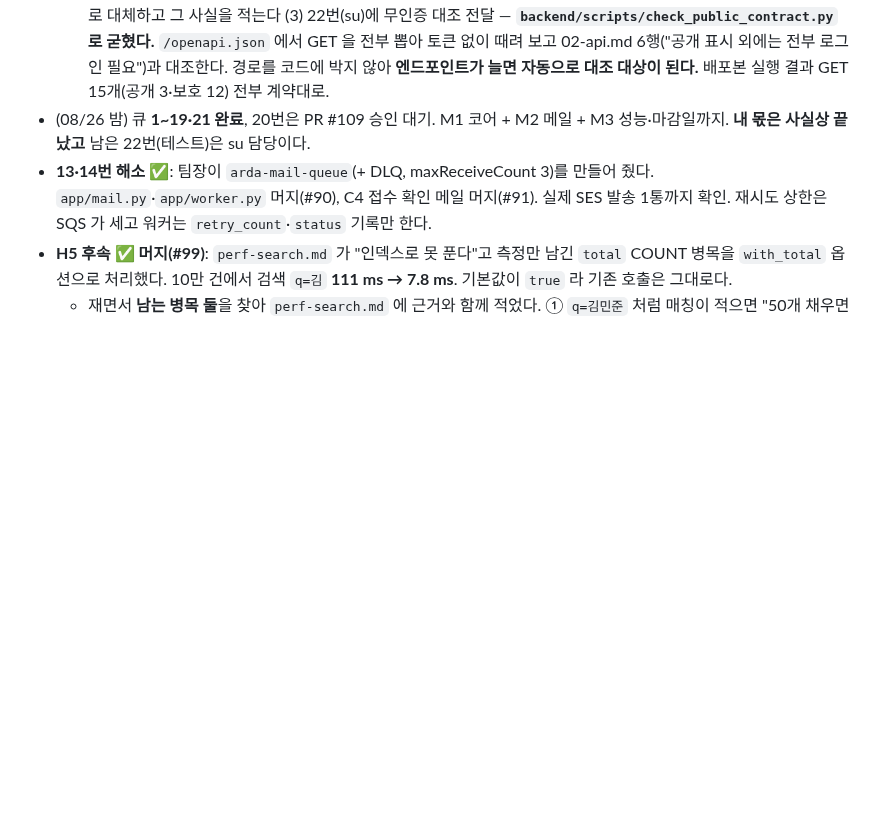
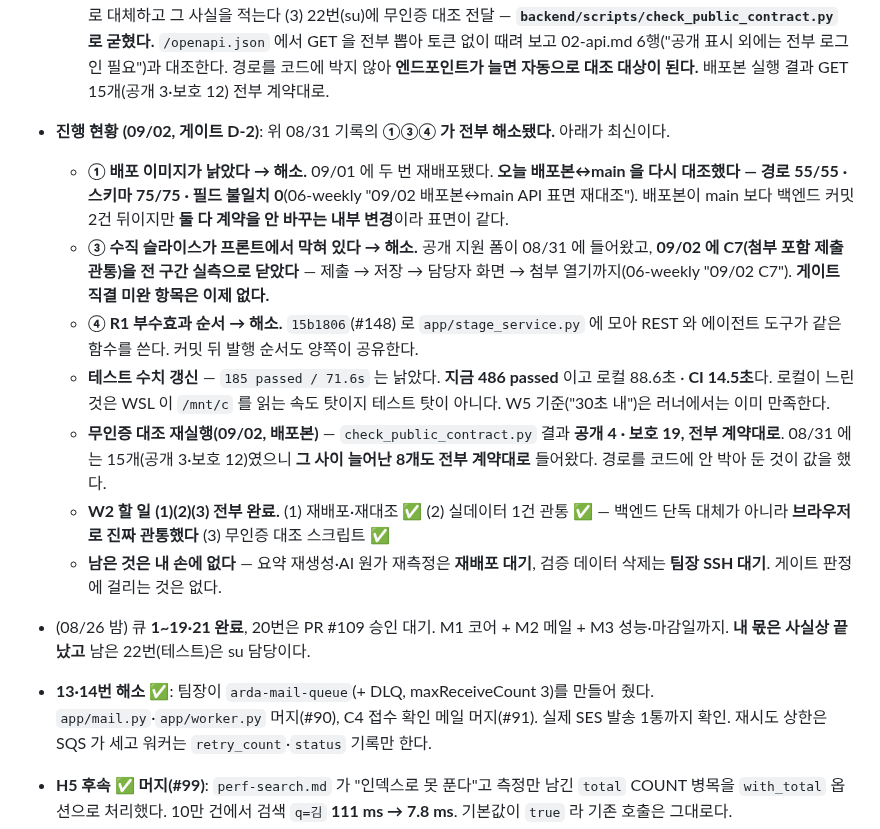
Before and after one commit to Seuk-Team/Arda, a Markdown page: docs/01_role/backend.md, the part around the change. GitHub-like rendering; blank space fills up the shorter version.

Commit message:
docs(backend): 진행 현황 09/02 — 08/31 의 ①③④ 가 전부 해소됐다
## 뭘
로드맵의 진행 현황이 08/31 에 멈춰 있어서 **지금은 사실이 아닌 것 셋**이 그대로 있었다.
08/31 기록은 날짜가 붙은 기록이라 그대로 두고, 아래에 09/02 현황을 더했다.

## 무엇이 낡았었나
- **① "배포 이미지가 낡았다"** → 09/01 에 두 번 재배포됐다. 오늘 다시 대조해
  **경로 55/55 · 스키마 75/75 · 불일치 0**
- **③ "수직 슬라이스가 프론트에서 막혀 있다"** → 폼은 08/31 에 들어왔고
  **09/02 에 C7 을 전 구간 실측으로 닫았다.** 게이트 직결 미완 항목은 이제 없다
- **④ R1 부수효과 순서** → `15b1806`(#148) 로 `stage_service.py` 에 모아 해소
- **테스트 `185 passed / 71.6s`** → **486 passed**, 로컬 88.6초 · **CI 14.5초**.
  로컬이 느린 건 WSL 이 `/mnt/c` 를 읽는 속도 탓이다 — W5 기준("30초 내")은 러너에서 이미 만족

## 새로 돌린 것 — 무인증 대조
`scripts/check_public_contract.py` 를 배포본에 재실행했다.
**공개 4 · 보호 19, 전부 계약대로.** 08/31 에는 15개(공개 3·보호 12)였으니
**그 사이 늘어난 8개도 전부 계약대로** 들어왔다는 뜻이다. 읽기만 하는 스크립트라
운영 데이터에 닿지 않는다. 경로를 코드에 안 박아 둔 설계가 값을 했다.

W2 할 일 (1)(2)(3) 전부 완료로 표시했다. (2) 는 백엔드 단독 대체가 아니라
브라우저로 진짜 관통했다.

내 도메인 문서. 문서만 변경(코드 없음).

Co-Authored-By: Claude Opus 5 <noreply@anthropic.com>

```diff
--- a/docs/01_role/backend.md
+++ b/docs/01_role/backend.md
@@ -90,6 +90,15 @@
   - **③ 수직 슬라이스가 프론트에서 막혀 있다.** `frontend/app/src/App.tsx` 라우트에 **공개 지원 폼(`/apply/:token`)이 없다.** 백엔드 쪽 두 경로(`GET /public/postings/by-token/{token}` · `POST /public/postings/{id}/applications`)는 배포본에서 살아 있다 — 게이트의 마지막 조건이 프론트(cloverky) 의존이다. 06-weekly 조율 표 제안으로 넘긴다.
   - **④ R1(단계 변경 로직 중복)을 확인했더니 실물 결함이었다.** 전환 *규칙* 은 `app/stages.py` 의 `validate_transition` 을 양쪽이 공유해 어긋날 수 없다. 그런데 **부수효과 순서가 이미 갈렸다** — `backend/app/agent/tools/write.py:29 change_stage` 는 `EmailLog` 행을 `status="queued"` 로 직접 만들고 **`mail.publish` 를 부르지 않는다.** 즉 에이전트로 단계를 바꾸면 행만 남고 SQS 로는 안 나가서 **메일이 영영 발송되지 않는데 응답은 `mail_queued: true`** 다. `reason`(D8)도 안 남는다. 에이전트 폴더라 고치지 않고 이슈로 넘긴다.
   - **W2 할 일**: (1) 재배포 요청·반영 확인 → 반영 후 배포 Swagger 에서 코어 API 6종 + GET 13개 무인증 대조 재실행 (2) 프론트 폼이 나오면 실데이터 1건 관통 확인 — 목요일까지 안 나오면 백엔드 단독 관통(curl 제출 → 담당자 조회)으로 대체하고 그 사실을 적는다 (3) 22번(su)에 무인증 대조 전달 — **`backend/scripts/check_public_contract.py` 로 굳혔다.** `/openapi.json` 에서 GET 을 전부 뽑아 토큰 없이 때려 보고 02-api.md 6행("공개 표시 외에는 전부 로그인 필요")과 대조한다. 경로를 코드에 박지 않아 **엔드포인트가 늘면 자동으로 대조 대상이 된다.** 배포본 실행 결과 GET 15개(공개 3·보호 12) 전부 계약대로.
+
+- **진행 현황 (09/02, 게이트 D-2)**: 위 08/31 기록의 **①③④ 가 전부 해소됐다.** 아래가 최신이다.
+  - **① 배포 이미지가 낡았다 → 해소.** 09/01 에 두 번 재배포됐다. **오늘 배포본↔main 을 다시 대조했다 — 경로 55/55 · 스키마 75/75 · 필드 불일치 0**(06-weekly "09/02 배포본↔main API 표면 재대조"). 배포본이 main 보다 백엔드 커밋 2건 뒤이지만 **둘 다 계약을 안 바꾸는 내부 변경**이라 표면이 같다.
+  - **③ 수직 슬라이스가 프론트에서 막혀 있다 → 해소.** 공개 지원 폼이 08/31 에 들어왔고, **09/02 에 C7(첨부 포함 제출 관통)을 전 구간 실측으로 닫았다** — 제출 → 저장 → 담당자 화면 → 첨부 열기까지(06-weekly "09/02 C7"). **게이트 직결 미완 항목은 이제 없다.**
+  - **④ R1 부수효과 순서 → 해소.** `15b1806`(#148) 로 `app/stage_service.py` 에 모아 REST 와 에이전트 도구가 같은 함수를 쓴다. 커밋 뒤 발행 순서도 양쪽이 공유한다.
+  - **테스트 수치 갱신** — `185 passed / 71.6s` 는 낡았다. **지금 486 passed** 이고 로컬 88.6초 · **CI 14.5초**다. 로컬이 느린 것은 WSL 이 `/mnt/c` 를 읽는 속도 탓이지 테스트 탓이 아니다. W5 기준("30초 내")은 러너에서는 이미 만족한다.
+  - **무인증 대조 재실행(09/02, 배포본)** — `check_public_contract.py` 결과 **공개 4 · 보호 19, 전부 계약대로**. 08/31 에는 15개(공개 3·보호 12)였으니 **그 사이 늘어난 8개도 전부 계약대로** 들어왔다. 경로를 코드에 안 박아 둔 것이 값을 했다.
+  - **W2 할 일 (1)(2)(3) 전부 완료.** (1) 재배포·재대조 ✅ (2) 실데이터 1건 관통 ✅ — 백엔드 단독 대체가 아니라 **브라우저로 진짜 관통했다** (3) 무인증 대조 스크립트 ✅
+  - **남은 것은 내 손에 없다** — 요약 재생성·AI 원가 재측정은 **재배포 대기**, 검증 데이터 삭제는 **팀장 SSH 대기**. 게이트 판정에 걸리는 것은 없다.
 - (08/26 밤) 큐 **1~19·21 완료**, 20번은 PR #109 승인 대기. M1 코어 + M2 메일 + M3 성능·마감일까지. **내 몫은 사실상 끝났고** 남은 22번(테스트)은 su 담당이다.
 - **13·14번 해소 ✅**: 팀장이 `arda-mail-queue`(+ DLQ, maxReceiveCount 3)를 만들어 줬다. `app/mail.py`·`app/worker.py` 머지(#90), C4 접수 확인 메일 머지(#91). 실제 SES 발송 1통까지 확인. 재시도 상한은 SQS 가 세고 워커는 `retry_count`·`status` 기록만 한다.
 - **H5 후속 ✅ 머지(#99)**: `perf-search.md` 가 "인덱스로 못 푼다"고 측정만 남긴 `total` COUNT 병목을 `with_total` 옵션으로 처리했다. 10만 건에서 검색 `q=김` **111 ms → 7.8 ms**. 기본값이 `true` 라 기존 호출은 그대로다.
```
